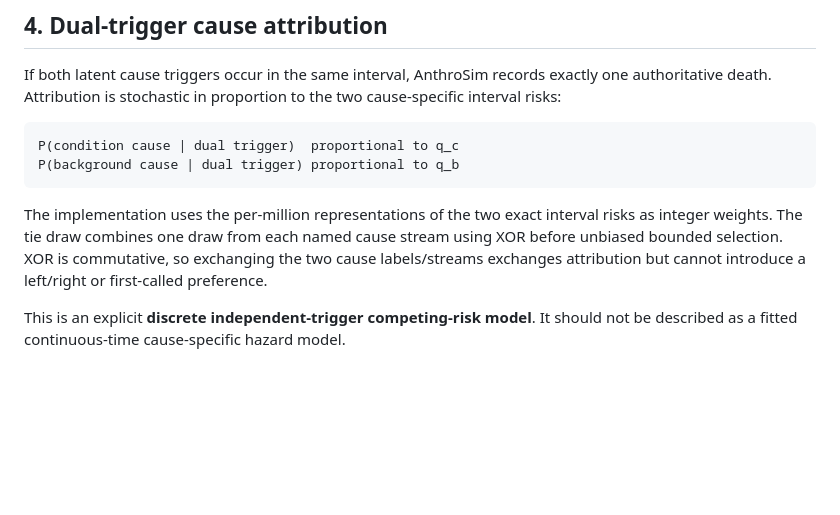
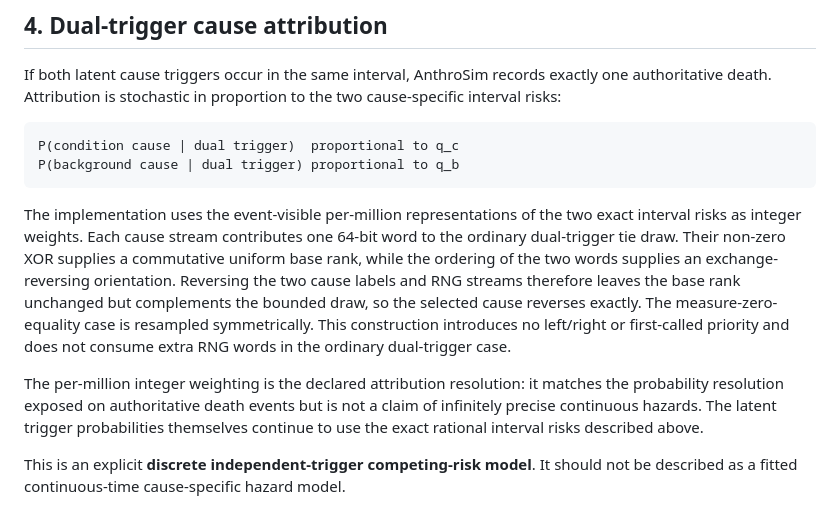
Before and after one commit to Datengu/anthrosim, a Markdown page: docs/research/competing-mortality-risks-v1.md, the part around the change. Drawn GitHub-style; blank space fills up the shorter version.

Commit message:
docs: clarify exact competing-risk tie symmetry

````diff
--- a/docs/research/competing-mortality-risks-v1.md
+++ b/docs/research/competing-mortality-risks-v1.md
@@ -74,7 +74,9 @@ P(condition cause | dual trigger)  proportional to q_c
 P(background cause | dual trigger) proportional to q_b
 ```
 
-The implementation uses the per-million representations of the two exact interval risks as integer weights. The tie draw combines one draw from each named cause stream using XOR before unbiased bounded selection. XOR is commutative, so exchanging the two cause labels/streams exchanges attribution but cannot introduce a left/right or first-called preference.
+The implementation uses the event-visible per-million representations of the two exact interval risks as integer weights. Each cause stream contributes one 64-bit word to the ordinary dual-trigger tie draw. Their non-zero XOR supplies a commutative uniform base rank, while the ordering of the two words supplies an exchange-reversing orientation. Reversing the two cause labels and RNG streams therefore leaves the base rank unchanged but complements the bounded draw, so the selected cause reverses exactly. The measure-zero-equality case is resampled symmetrically. This construction introduces no left/right or first-called priority and does not consume extra RNG words in the ordinary dual-trigger case.
+
+The per-million integer weighting is the declared attribution resolution: it matches the probability resolution exposed on authoritative death events but is not a claim of infinitely precise continuous hazards. The latent trigger probabilities themselves continue to use the exact rational interval risks described above.
 
 This is an explicit **discrete independent-trigger competing-risk model**. It should not be described as a fitted continuous-time cause-specific hazard model.
 
````
